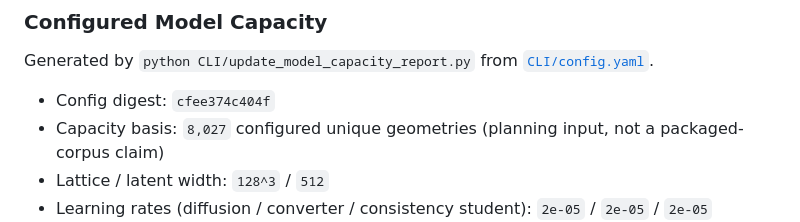
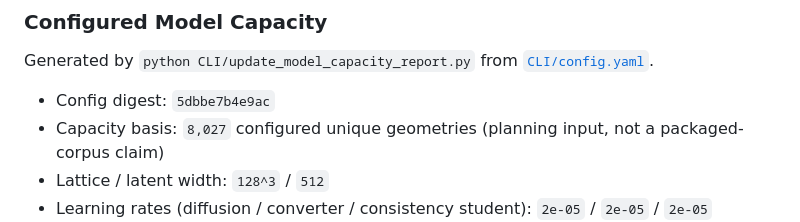
Before and after one commit to iamdarshg/research-paper, a Markdown page: README.md, the part around the change. Rendered like a GitHub page.

Commit message:
docs: update model capacity report [skip ci]

```diff
--- a/README.md
+++ b/README.md
@@ -198,7 +198,7 @@ Prints the smoke-run feature status summary. It is intentionally phrased as stat
 
 Generated by `python CLI/update_model_capacity_report.py` from [`CLI/config.yaml`](CLI/config.yaml).
 
-- Config digest: `cfee374c404f`
+- Config digest: `5dbbe7b4e9ac`
 - Capacity basis: `8,027` configured unique geometries (planning input, not a packaged-corpus claim)
 - Lattice / latent width: `128^3` / `512`
 - Learning rates (diffusion / converter / consistency student): `2e-05` / `2e-05` / `2e-05`
```
